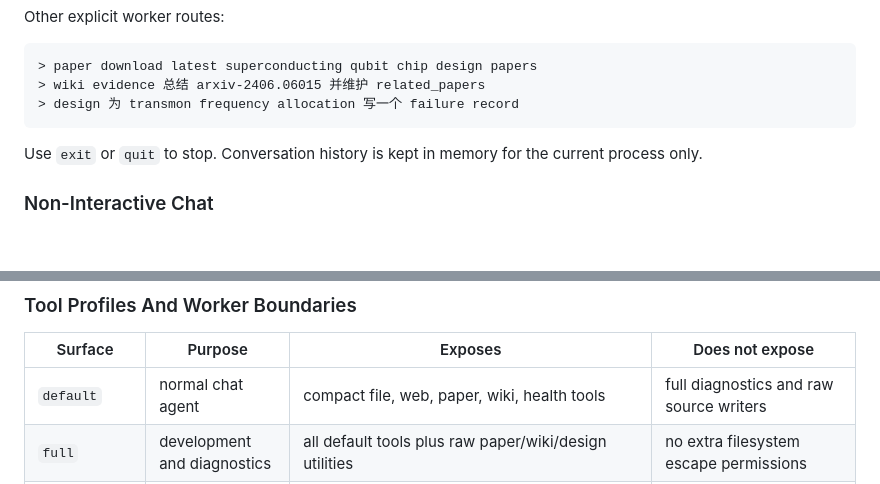
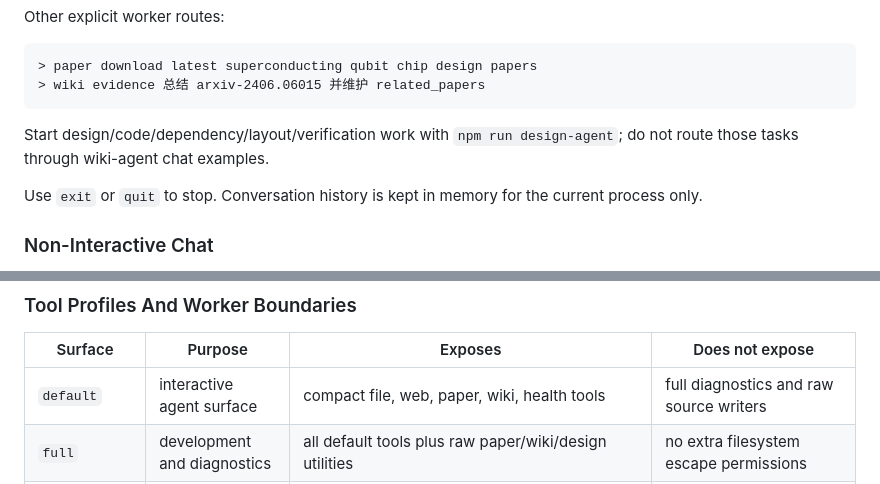
Before and after one commit to HyperHarness/pi-agent-minimal-ts, a Markdown page: README.md, 2 parts joined by grey strips. GitHub-like rendering; blank space fills up the shorter version.

Commit message:
Clarify strict agent documentation boundaries

````diff
--- a/README.md
+++ b/README.md
@@ -212,8 +212,9 @@ Other explicit worker routes:
 ```text
 > paper download latest superconducting qubit chip design papers
 > wiki evidence 总结 arxiv-2406.06015 并维护 related_papers
-> design 为 transmon frequency allocation 写一个 failure record
 ```
+
+Start design/code/dependency/layout/verification work with `npm run design-agent`; do not route those tasks through wiki-agent chat examples.
 
 Use `exit` or `quit` to stop. Conversation history is kept in memory for the current process only.
 
@@ -379,7 +380,7 @@ Design code, reusable Python packages, scripts, generated-layout setup, and desi
 
 | Surface | Purpose | Exposes | Does not expose |
 | --- | --- | --- | --- |
-| `default` | normal chat agent | compact file, web, paper, wiki, health tools | full diagnostics and raw source writers |
+| `default` | interactive agent surface | compact file, web, paper, wiki, health tools | full diagnostics and raw source writers |
 | `full` | development and diagnostics | all default tools plus raw paper/wiki/design utilities | no extra filesystem escape permissions |
 | `wiki-agent` | durable knowledge coordinator | local wiki search, page construction, aliases, wiki health/lint, local paper search | web search, paper download, source-summary generation |
 | `paper-download-subagent` | literature acquisition | search/download, browser/manual fallback, webpage capture, local-parse/arXiv/Crossref citation metadata refresh, parsing, health repair | wiki page writes, source-summary authoring |
````
Also changed, not shown: docs/code-architecture.md (+6 -4 lines).
